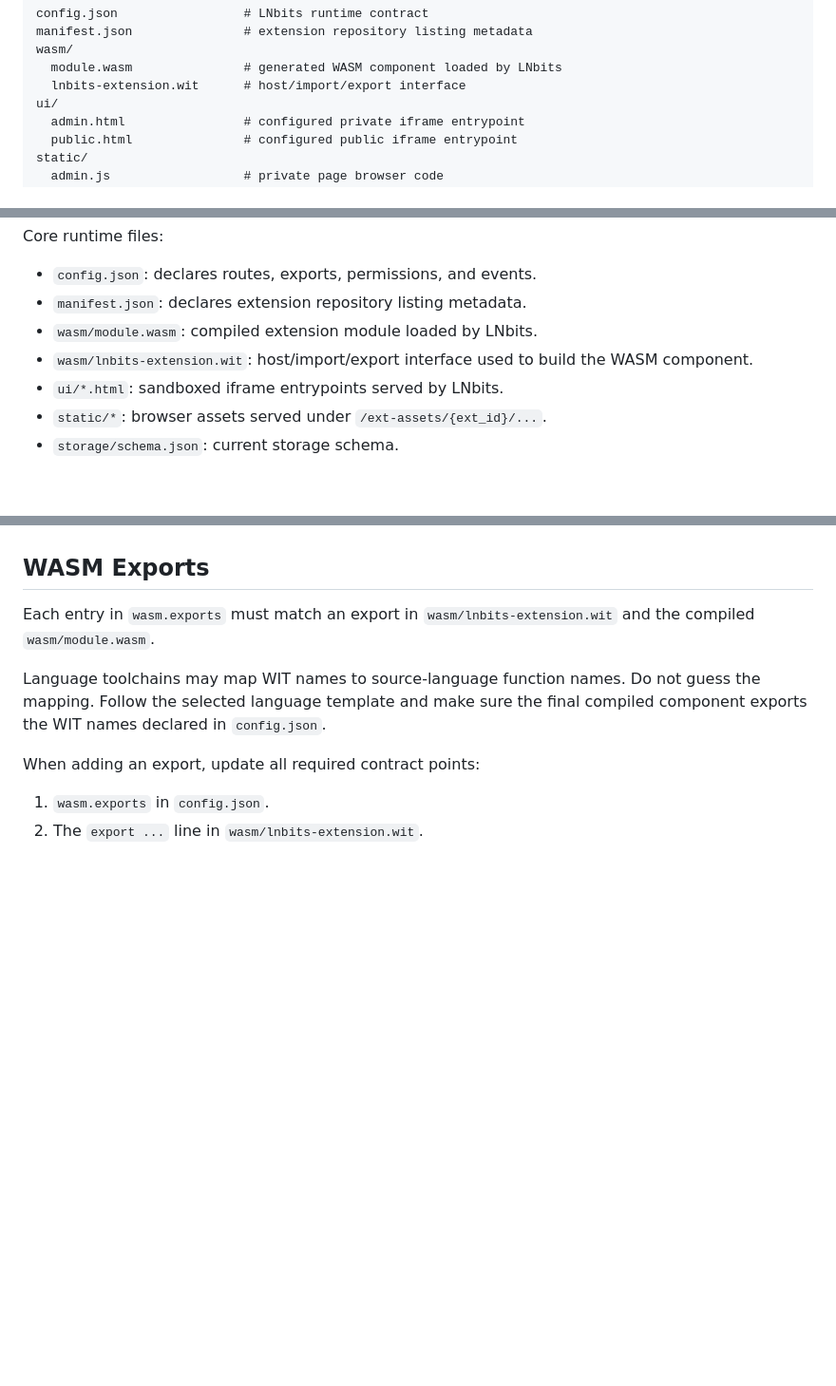
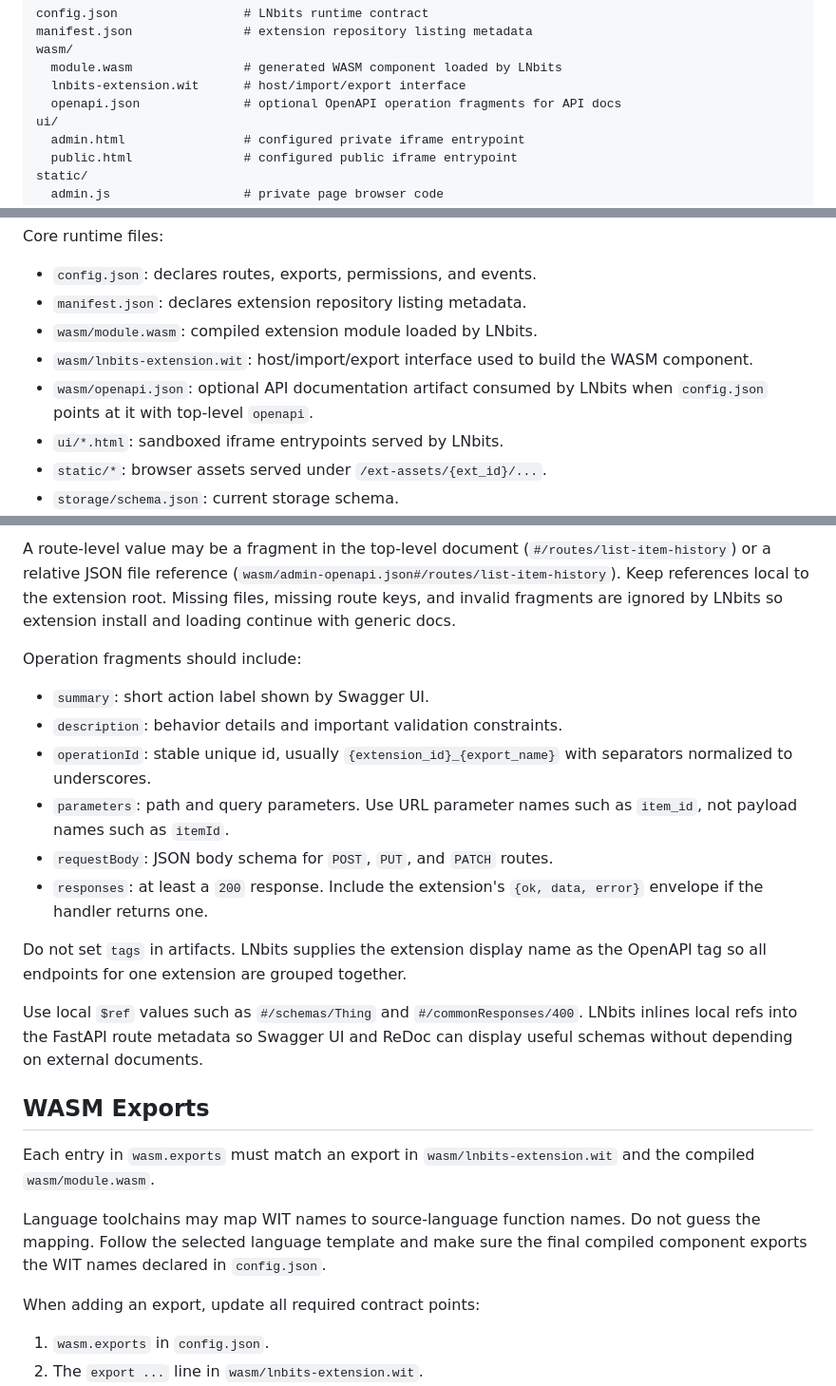
Before and after one commit to motorina0/tips, a Markdown page: agent.md, 3 parts joined by grey strips. Shown at 95% size. Rendered like a GitHub page; blank space fills up the shorter version.

Commit message:
feat: update agent md

```diff
--- a/agent.md
+++ b/agent.md
@@ -21,6 +21,7 @@ manifest.json               # extension repository listing metadata
 wasm/
   module.wasm               # generated WASM component loaded by LNbits
   lnbits-extension.wit      # host/import/export interface
+  openapi.json              # optional OpenAPI operation fragments for API docs
 ui/
   admin.html                # configured private iframe entrypoint
   public.html               # configured public iframe entrypoint
@@ -49,6 +50,8 @@ Core runtime files:
 - `wasm/module.wasm`: compiled extension module loaded by LNbits.
 - `wasm/lnbits-extension.wit`: host/import/export interface used to build the
   WASM component.
+- `wasm/openapi.json`: optional API documentation artifact consumed by LNbits
+  when `config.json` points at it with top-level `openapi`.
 - `ui/*.html`: sandboxed iframe entrypoints served by LNbits.
 - `static/*`: browser assets served under `/ext-assets/{ext_id}/...`.
 - `storage/schema.json`: current storage schema.
@@ -159,3 +255,28 @@ toolchain file, a Makefile, or developer docs.
+A route-level value may be a fragment in the top-level document
+(`#/routes/list-item-history`) or a relative JSON file reference
+(`wasm/admin-openapi.json#/routes/list-item-history`). Keep references local to
+the extension root. Missing files, missing route keys, and invalid fragments are
+ignored by LNbits so extension install and loading continue with generic docs.
+
+Operation fragments should include:
+
+- `summary`: short action label shown by Swagger UI.
+- `description`: behavior details and important validation constraints.
+- `operationId`: stable unique id, usually `{extension_id}_{export_name}` with
+  separators normalized to underscores.
+- `parameters`: path and query parameters. Use URL parameter names such as
+  `item_id`, not payload names such as `itemId`.
+- `requestBody`: JSON body schema for `POST`, `PUT`, and `PATCH` routes.
+- `responses`: at least a `200` response. Include the extension's
+  `{ok, data, error}` envelope if the handler returns one.
+
+Do not set `tags` in artifacts. LNbits supplies the extension display name as
+the OpenAPI tag so all endpoints for one extension are grouped together.
+
+Use local `$ref` values such as `#/schemas/Thing` and
+`#/commonResponses/400`. LNbits inlines local refs into the FastAPI route
+metadata so Swagger UI and ReDoc can display useful schemas without depending
+on external documents.
 
 ## WASM Exports
 
```
Also changed, not shown: other parts of agent.md (+94 -0 lines).
